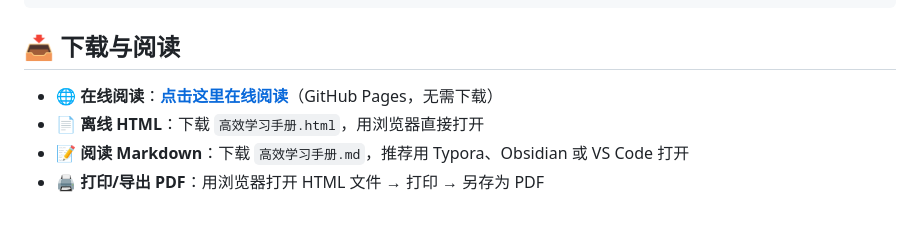
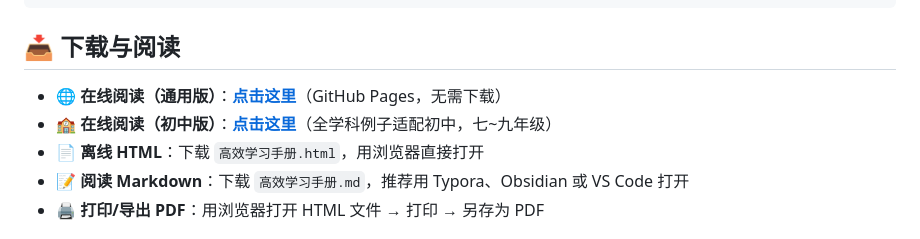
Before and after one commit to AlanWhiteDJ/efficient-learning-handbook, a Markdown page: README.md, the part around the change. Drawn GitHub-style.

Commit message:
docs: README加入初中版在线阅读链接

```diff
--- a/README.md
+++ b/README.md
@@ -48,7 +48,8 @@ efficient-learning-handbook/
 
 ## 📥 下载与阅读
 
-- 🌐 **在线阅读**：[**点击这里在线阅读**](https://alanwhitedj.github.io/efficient-learning-handbook/)（GitHub Pages，无需下载）
+- 🌐 **在线阅读（通用版）**：[**点击这里**](https://alanwhitedj.github.io/efficient-learning-handbook/)（GitHub Pages，无需下载）
+- 🏫 **在线阅读（初中版）**：[**点击这里**](https://alanwhitedj.github.io/efficient-learning-handbook/junior/)（全学科例子适配初中，七~九年级）
 - 📄 **离线 HTML**：下载 `高效学习手册.html`，用浏览器直接打开
 - 📝 **阅读 Markdown**：下载 `高效学习手册.md`，推荐用 Typora、Obsidian 或 VS Code 打开
 - 🖨️ **打印/导出 PDF**：用浏览器打开 HTML 文件 → 打印 → 另存为 PDF
```
